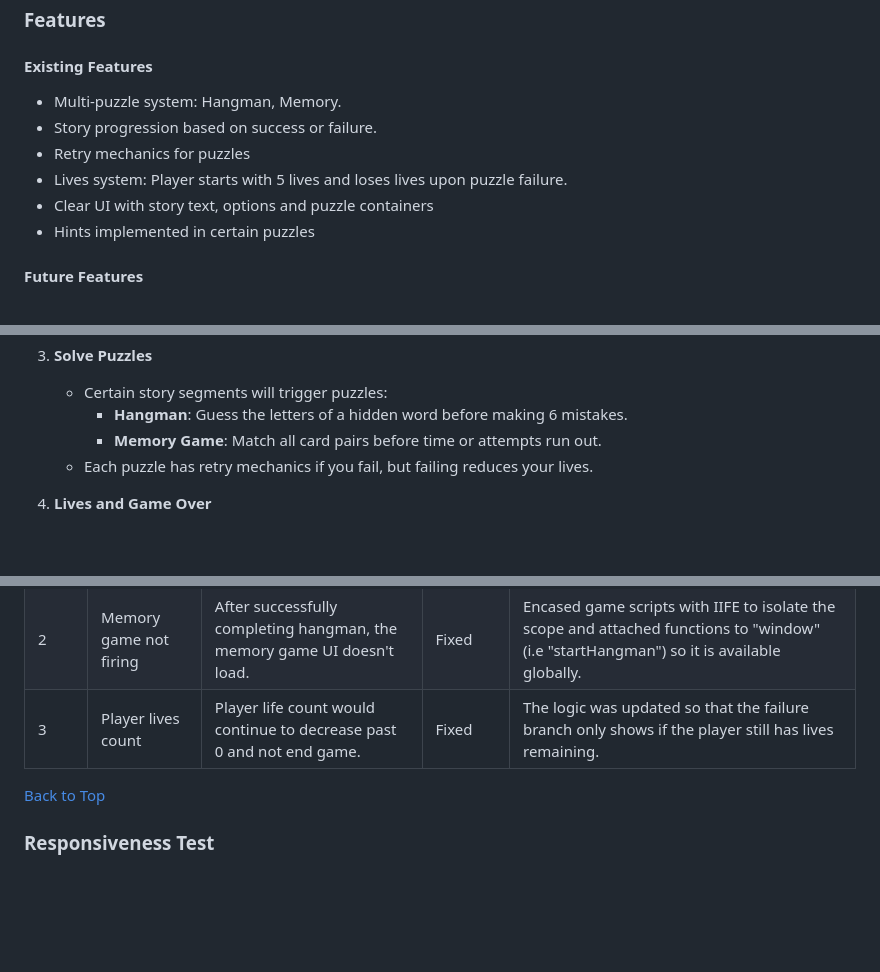
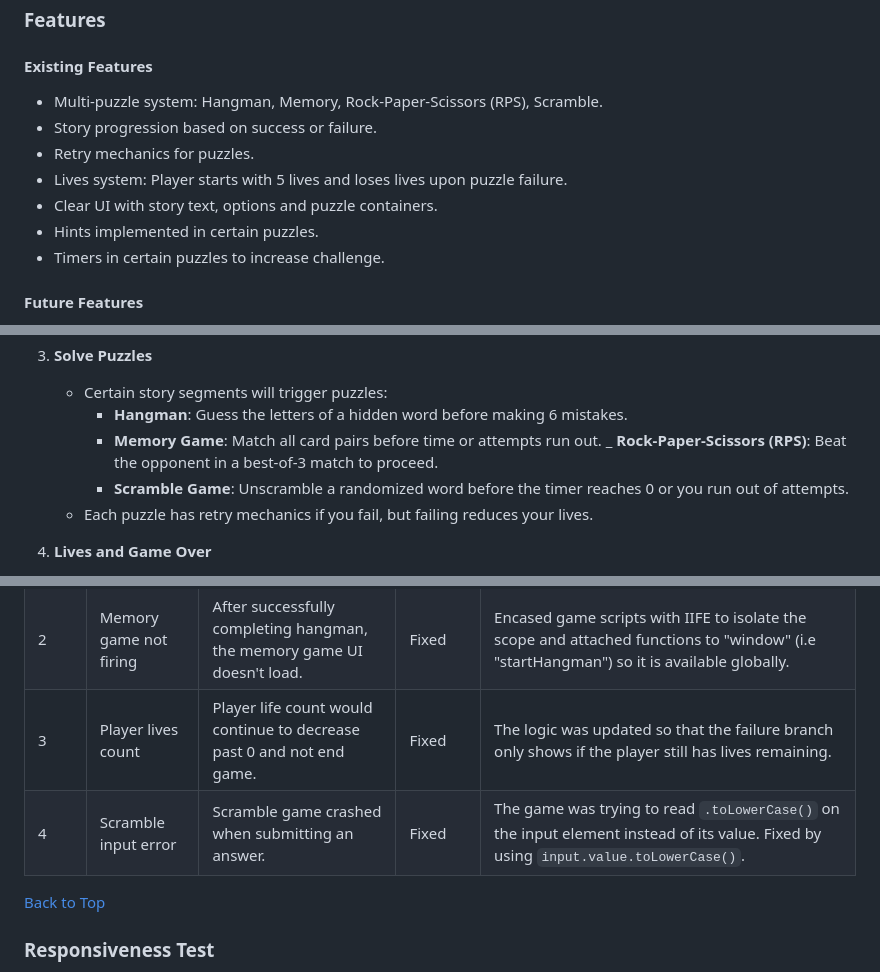
Before and after one commit to MicahIndigo/escape-dungeon-js-game, a Markdown page: README.md, 3 parts joined by grey strips. Drawn GitHub-style; blank space fills up the shorter version.

Commit message:
update bug report, update existing features, update features testing, update how to play in readme

```diff
--- a/README.md
+++ b/README.md
@@ -51,12 +51,13 @@ to be easily extended with new levels and puzzles over time.
 ### Features
 
 #### Existing Features
-- Multi-puzzle system: Hangman, Memory.
+- Multi-puzzle system: Hangman, Memory, Rock-Paper-Scissors (RPS), Scramble.
 - Story progression based on success or failure.
-- Retry mechanics for puzzles
+- Retry mechanics for puzzles.
 - Lives system: Player starts with 5 lives and loses lives upon puzzle failure.
-- Clear UI with story text, options and puzzle containers
-- Hints implemented in certain puzzles
+- Clear UI with story text, options and puzzle containers.
+- Hints implemented in certain puzzles.
+- Timers in certain puzzles to increase challenge.
 
 #### Future Features
 - Additional puzzles and story branches.
@@ -99,6 +100,8 @@ Escape Dungeon is a story-driven, multi-puzzle game where your goal is to escape
    - Certain story segments will trigger puzzles:
      - **Hangman**: Guess the letters of a hidden word before making 6 mistakes.
      - **Memory Game**: Match all card pairs before time or attempts run out.
+     _ **Rock-Paper-Scissors (RPS)**: Beat the opponent in a best-of-3 match to proceed.
+     - **Scramble Game**: Unscramble a randomized word before the timer reaches 0 or you run out of attempts.
    - Each puzzle has retry mechanics if you fail, but failing reduces your lives.
 
 4. **Lives and Game Over**
@@ -180,6 +183,7 @@ Escape Dungeon is a story-driven, multi-puzzle game where your goal is to escape
 |    1    | Options button         | Story options button displays incorrcttly.                               |     Fixed      | Spelling mistake in script.js was causing this bug. Corrected spelling and button now displays correctly.                                |
 |    2    | Memory game not firing | After successfully completing hangman, the memory game UI doesn't load.  |     Fixed      | Encased game scripts with IIFE to isolate the scope and attached functions to "window" (i.e "startHangman") so it is available globally. |
 |    3    | Player lives count     | Player life count would continue to decrease past 0 and not end game.    |     Fixed      | The logic was updated so that the failure branch only shows if the player still has lives remaining.                                     |
+|    4    | Scramble input error   | Scramble game crashed when submitting an answer.                         |     Fixed      | The game was trying to read `.toLowerCase()` on the input element instead of its value. Fixed by using `input.value.toLowerCase()`.  |
 
 [Back to Top](#contents)
 
```
